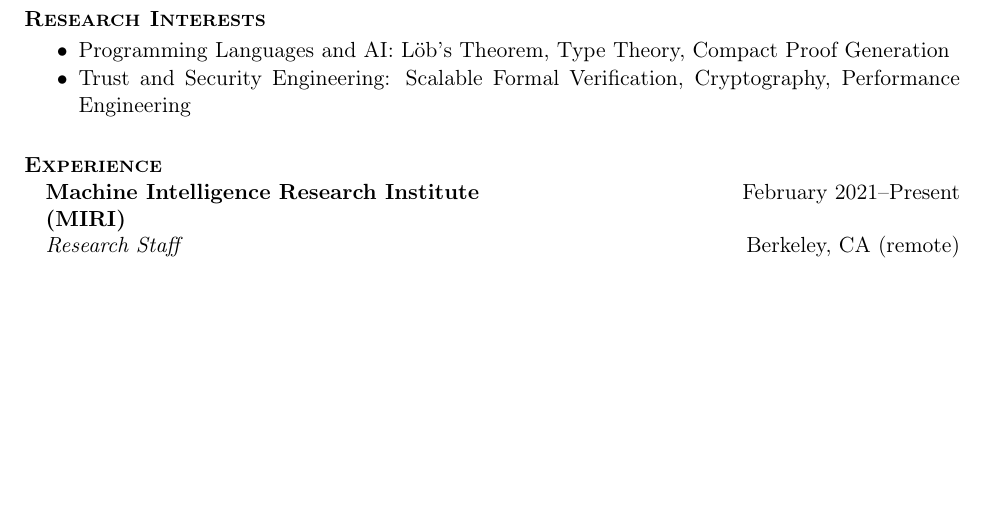
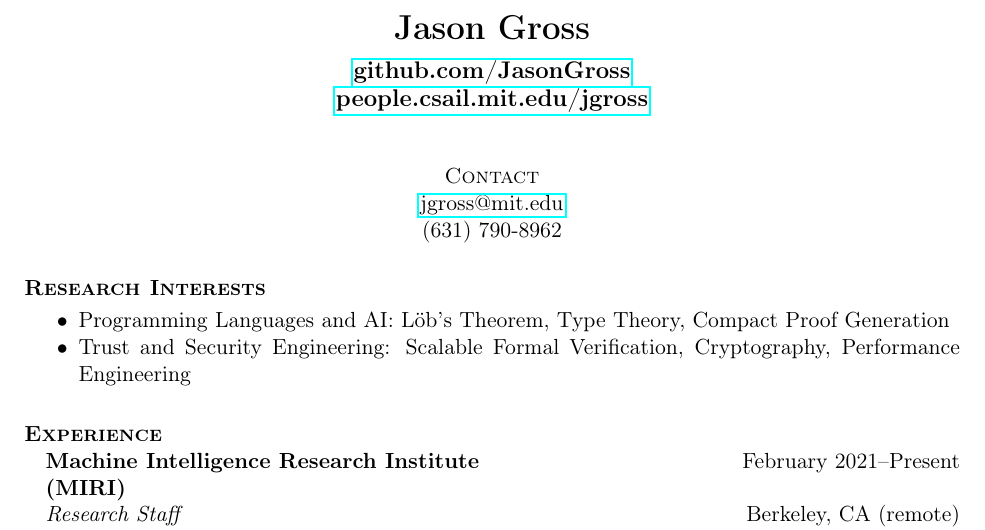
Before and after one commit to JasonGross/resume, a LaTeX CV (Resume.tex): part of page 1 of 3, cut at the place of the change, the shorter picture padded with empty space. Compiled offline with pdfLaTeX.

Commit message:
Add back name

```diff
--- a/Resume.tex
+++ b/Resume.tex
@@ -272,6 +272,25 @@
 
   \newcommand{\aswidthof}[2]{\rlap{#1}\hphantom{#2}}
 \end{multitex}
+
+\begin{multitex}
+  \name{\LARGE \bf \parbox{\widthof{github.com/JasonGross}}{%
+      \centering Jason Gross \\
+      \vspace{0.2cm}
+      \large \href{https://github.com/JasonGross/}{github.com/JasonGross} \\
+      \href{https://people.csail.mit.edu/jgross/}{people.csail.mit.edu/jgross} \\
+      $\left.\right.$ \\
+      $\left.\right.$ \\%
+  }}
+
+  \vspace{5cm}
+
+  %\address{}%\textsc{Address}\\258 Prospect Street, Apt \# 1L\\Cambridge, MA 02139}
+  %\address{\textsc{Contact}\\\href{mailto:jgross@mit.edu}{jgross@mit.edu}\\(631) 790-8962}
+  \newcommand{\addressaswidth}[1]{\makebox[\widthof{\textsc{jgross@mit.edu}}][c]{#1}}
+  \address{\addressaswidth{\textsc{Contact}}\\\addressaswidth{\href{mailto:jgross@mit.edu}{jgross@mit.edu}}\\\addressaswidth{(631) 790-8962}}
+\end{multitex}
+
 \begin{document}
 
 \begin{multitex}
```
